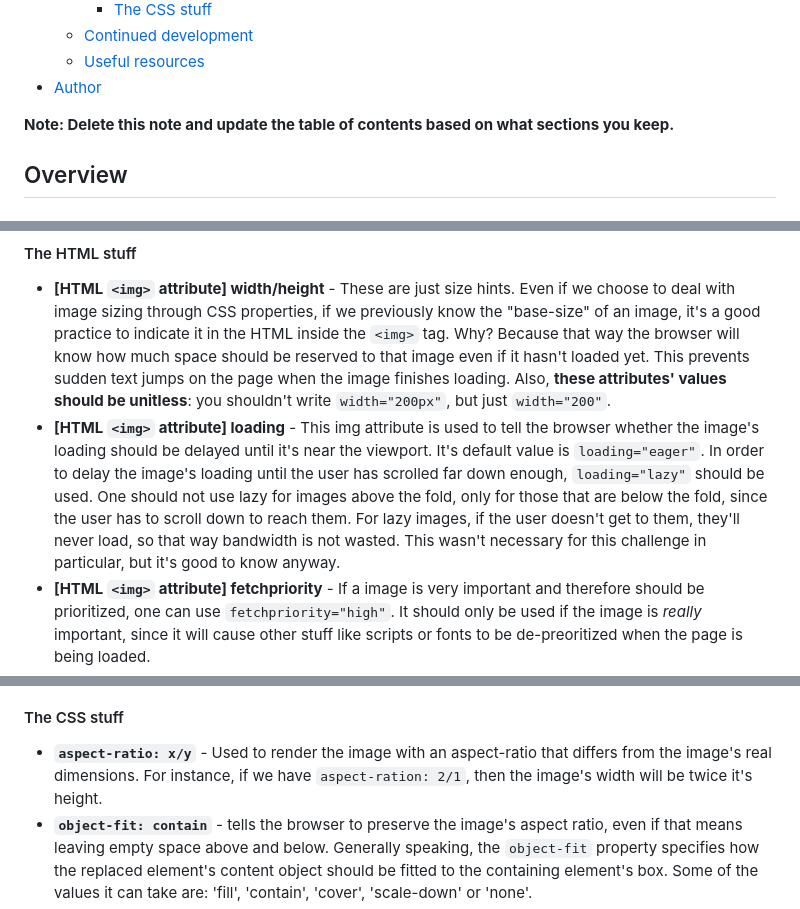
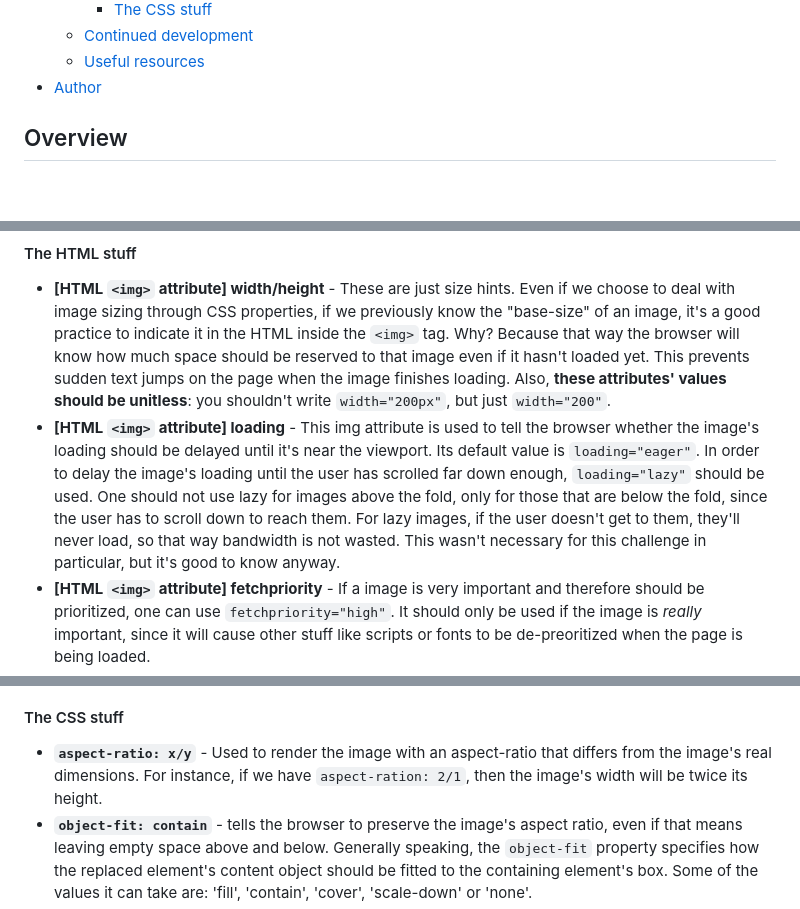
Before and after one commit to Oczywsziysya/fem-product-preview-card-component, a Markdown page: README.md, 3 parts joined by grey strips. Rendered like a GitHub page; blank space fills up the shorter version.

Commit message:
Add some minor corrections to the README

````diff
--- a/README.md
+++ b/README.md
@@ -18,8 +18,6 @@ This is a solution to the [Product preview card component challenge on Frontend
   - [Continued development](#continued-development)
   - [Useful resources](#useful-resources)
 - [Author](#author)
-
-**Note: Delete this note and update the table of contents based on what sections you keep.**
 
 ## Overview
 
@@ -61,7 +59,7 @@ I learned about some HTML attributes and CSS properties that come in handy when
 #### The HTML stuff
 
 * **\[HTML `<img>` attribute\] width/height** - These are just size hints. Even if we choose to deal with image sizing through CSS properties, if we previously know the "base-size" of an image, it's a good practice to indicate it in the HTML inside the `<img>` tag. Why? Because that way the browser will know how much space should be reserved to that image even if it hasn't loaded yet. This prevents sudden text jumps on the page when the image finishes loading. Also, **these attributes' values should be unitless**: you shouldn't write `width="200px"`, but just `width="200"`.
-* **\[HTML `<img>` attribute\] loading** - This img attribute is used to tell the browser whether the image's loading should be delayed until it's near the viewport. It's default value is `loading="eager"`. In order to delay the image's loading until the user has scrolled far down enough, `loading="lazy"` should be used. One should not use lazy for images above the fold, only for those that are below the fold, since the user has to scroll down to reach them. For lazy images, if the user doesn't get to them, they'll never load, so that way bandwidth is not wasted. This wasn't necessary for this challenge in particular, but it's good to know anyway.
+* **\[HTML `<img>` attribute\] loading** - This img attribute is used to tell the browser whether the image's loading should be delayed until it's near the viewport. Its default value is `loading="eager"`. In order to delay the image's loading until the user has scrolled far down enough, `loading="lazy"` should be used. One should not use lazy for images above the fold, only for those that are below the fold, since the user has to scroll down to reach them. For lazy images, if the user doesn't get to them, they'll never load, so that way bandwidth is not wasted. This wasn't necessary for this challenge in particular, but it's good to know anyway.
 * **\[HTML `<img>` attribute\] fetchpriority** - If a image is very important and therefore should be prioritized, one can use `fetchpriority="high"`. It should only be used if the image is *really* important, since it will cause other stuff like scripts or fonts to be de-preoritized when the page is being loaded.
 * **Tags `<picture>` and `<source>` (with the attributes 'srcset' and 'media')** - The `<picture>` tag always wraps a `<img>` tag and is used to provide alternative source images for a certain image. The alternative images can be of different size, format, pixel density, etc. For instance:
 ```html
@@ -76,7 +74,7 @@ It's worth mentioning that the media condition is not mandatory. If the browser,
 
 #### The CSS stuff
 
-* **`aspect-ratio: x/y`** - Used to render the image with an aspect-ratio that differs from the image's real dimensions. For instance, if we have `aspect-ration: 2/1`, then the image's width will be twice it's height.
+* **`aspect-ratio: x/y`** - Used to render the image with an aspect-ratio that differs from the image's real dimensions. For instance, if we have `aspect-ration: 2/1`, then the image's width will be twice its height.
 * **`object-fit: contain`** - tells the browser to preserve the image's aspect ratio, even if that means leaving empty space above and below. Generally speaking, the `object-fit` property specifies how the replaced element's content object should be fitted to the containing element's box. Some of the values it can take are: 'fill', 'contain', 'cover', 'scale-down' or 'none'.
 * **`object-fit: cover`** - tells the browser to preserve the image's aspect ratio, even if that means cropping the image at the top and bottom.
 * **`object-position: ...`** - If `object-fit: cover` crops the image in a problematic way, this property can be used to change the focus of the crop. It can take keywords like 'top', 'bottom', 'right top', 'top center', or percentage/length values, or even edge offsets values.
````
